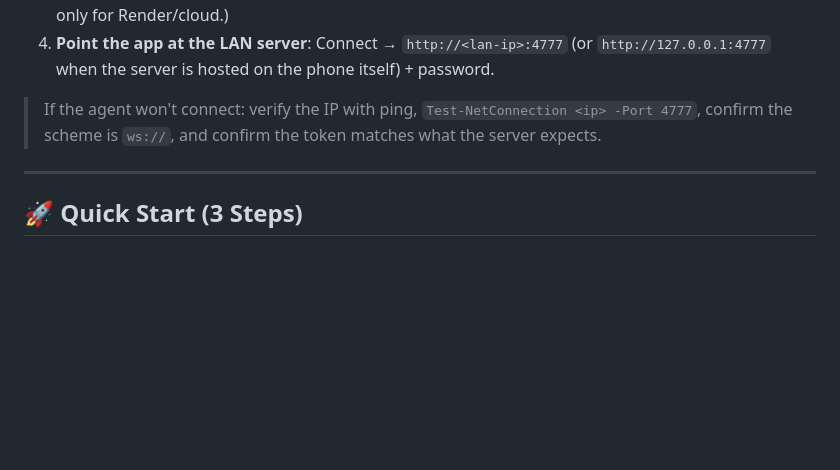
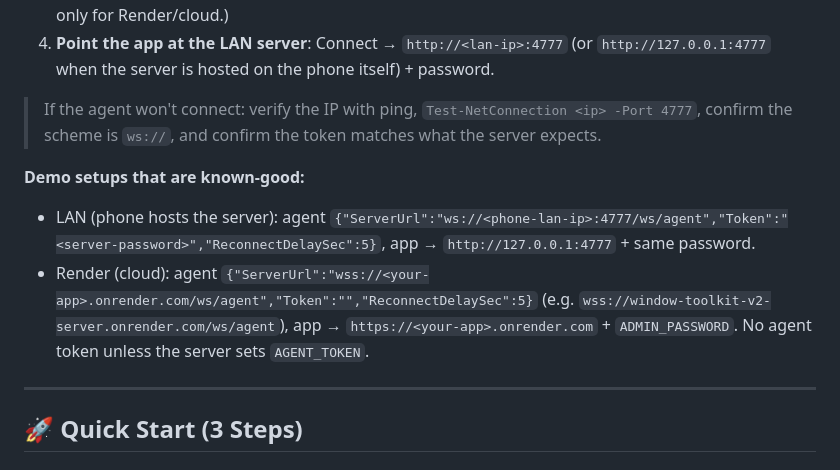
Before and after one commit to 4sudosu/windows-remote-toolkit, a Markdown page: README.md, the part around the change. Drawn GitHub-style; blank space fills up the shorter version.

Commit message:
docs: demo LAN + Render agent configs

```diff
--- a/README.md
+++ b/README.md
@@ -152,6 +152,10 @@ graph LR
 4. **Point the app at the LAN server**: Connect → `http://<lan-ip>:4777` (or `http://127.0.0.1:4777` when the server is hosted on the phone itself) + password.
 
 > If the agent won't connect: verify the IP with ping, `Test-NetConnection <ip> -Port 4777`, confirm the scheme is `ws://`, and confirm the token matches what the server expects.
+
+**Demo setups that are known-good:**
+- LAN (phone hosts the server): agent `{"ServerUrl":"ws://<phone-lan-ip>:4777/ws/agent","Token":"<server-password>","ReconnectDelaySec":5}`, app → `http://127.0.0.1:4777` + same password.
+- Render (cloud): agent `{"ServerUrl":"wss://<your-app>.onrender.com/ws/agent","Token":"","ReconnectDelaySec":5}` (e.g. `wss://window-toolkit-v2-server.onrender.com/ws/agent`), app → `https://<your-app>.onrender.com` + `ADMIN_PASSWORD`. No agent token unless the server sets `AGENT_TOKEN`.
 
 ---
 
```
